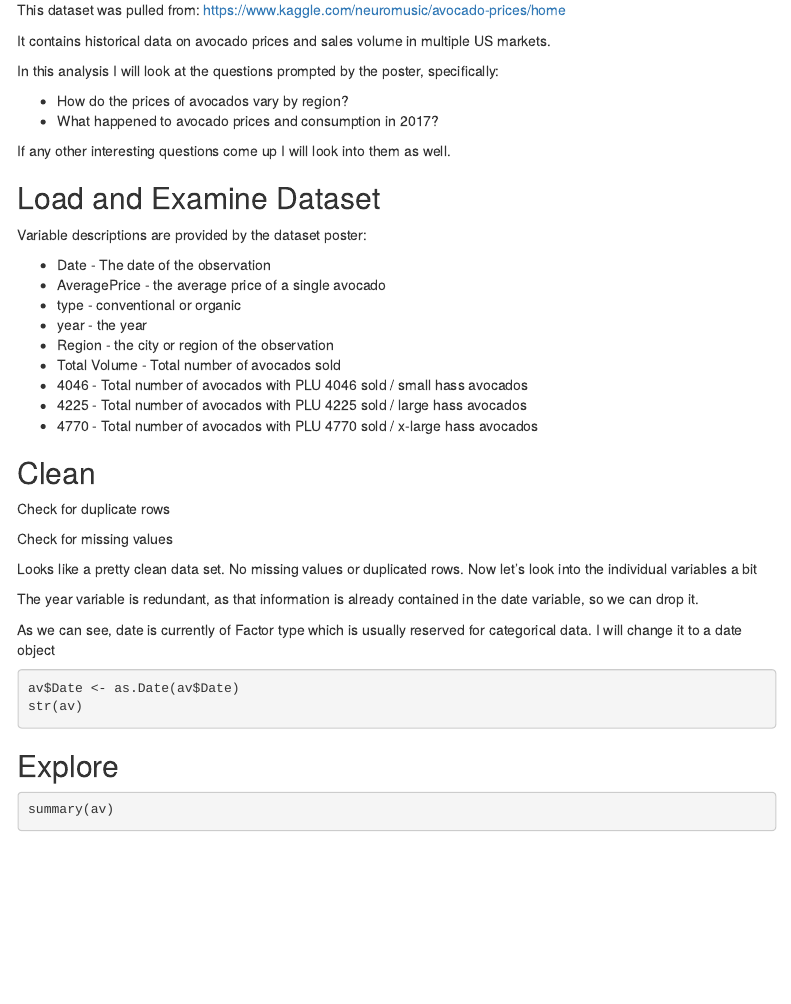
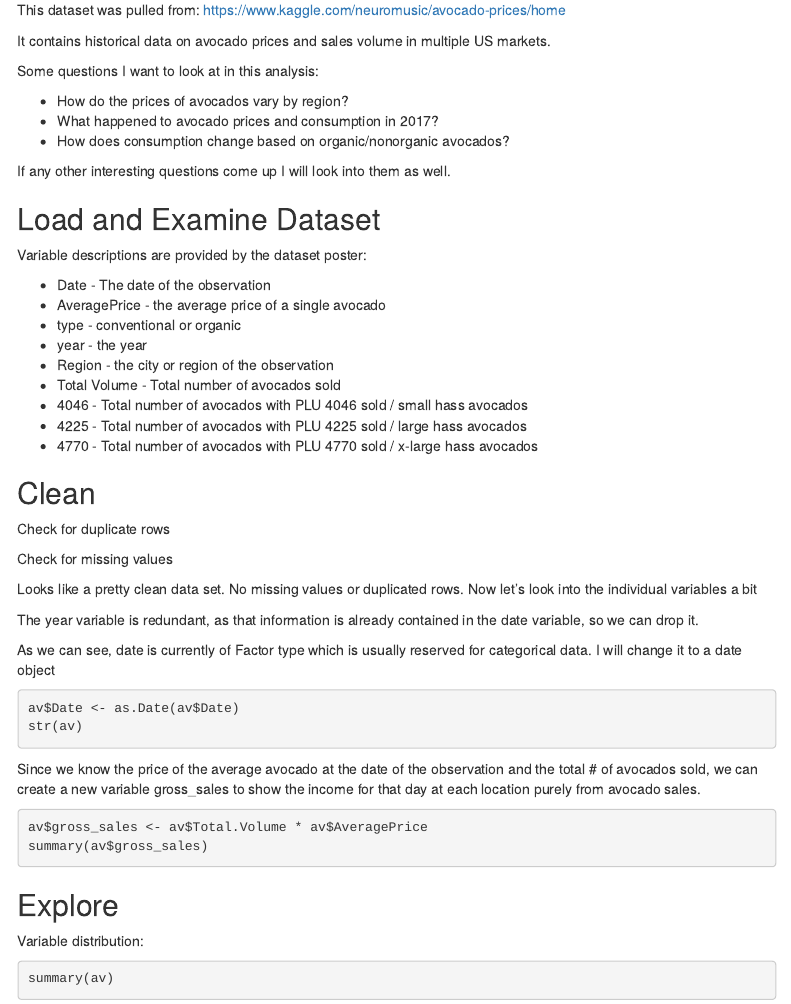
Before and after one commit to jmeguira/avocados, an R Markdown document (avocados.Rmd): the page in a window 1100 px wide, from 180 px down. Rendered offline with R 4.5, knitr and Pandoc, with nearby package versions; the code chunks are not run, so their results and figures are left out; menus at the side of the page are left out.

Commit message:
finished data cleaning

````diff
--- a/avocados.Rmd
+++ b/avocados.Rmd
@@ -21,11 +21,11 @@ https://www.kaggle.com/neuromusic/avocado-prices/home
 It contains historical data on avocado prices and sales volume in multiple US
 markets.
 
-In this analysis I will look at the questions prompted by the poster,
-specifically:
+Some questions I want to look at in this analysis:
 
 * How do the prices of avocados vary by region?
 * What happened to avocado prices and consumption in 2017?
+* How does consumption change based on organic/nonorganic avocados?
 
 If any other interesting questions come up I will look into them as well.
 
@@ -110,12 +110,22 @@ str(av)
 
 ```
 
+Since we know the price of the average avocado at the date of the observation
+and the total # of avocados sold, we can create a new variable gross_sales to
+show the income for that day at each location purely from avocado sales.
 
+```{r}
 
+av$gross_sales <- av$Total.Volume * av$AveragePrice
+summary(av$gross_sales)
 
+```
 
 
 ## Explore
+
+
+Variable distribution:
 
 ```{r}
 
````
